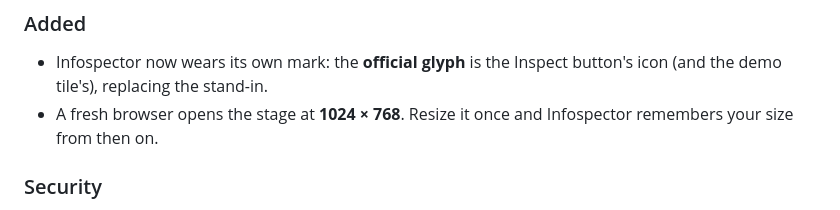
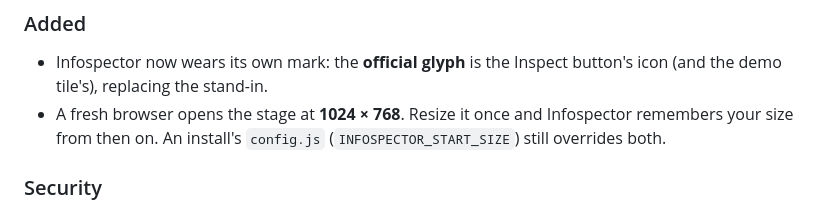
Before and after one commit to qmanning/infospector, a Markdown page: CHANGELOG.md, the part around the change. GitHub-like rendering.

```diff
--- a/CHANGELOG.md
+++ b/CHANGELOG.md
@@ -9,7 +9,7 @@ Pull requests add their entry under **Unreleased**; a release moves it under a v
 
 ### Added
 - Infospector now wears its own mark: the **official glyph** is the Inspect button's icon (and the demo tile's), replacing the stand-in.
-- A fresh browser opens the stage at **1024 × 768**. Resize it once and Infospector remembers your size from then on.
+- A fresh browser opens the stage at **1024 × 768**. Resize it once and Infospector remembers your size from then on. An install's `config.js` (`INFOSPECTOR_START_SIZE`) still overrides both.
 
 ### Security
 - The notes bridge server binds to `127.0.0.1` only, never all interfaces.
```
